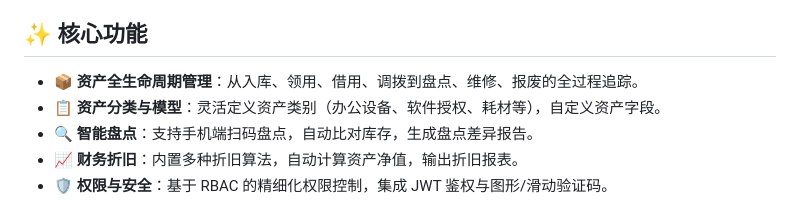
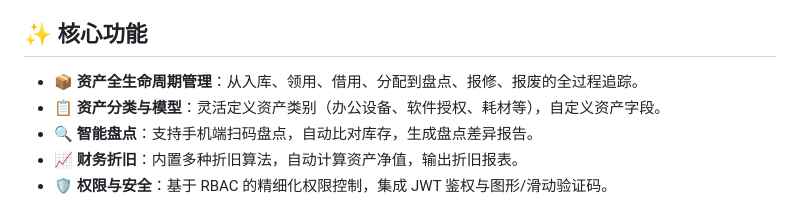
Before and after one commit to ciciyoyo/ciyo-itasset, a Markdown page: README.md, the part around the change. Drawn GitHub-style.

Commit message:
update README.md.
Signed-off-by: sanbox <3086402451@qq.com>

```diff
--- a/README.md
+++ b/README.md
@@ -19,7 +19,7 @@ IT 资产全生命周期数字化管理方案。
 
 ## ✨ 核心功能
 
-- **📦 资产全生命周期管理**：从入库、领用、借用、调拨到盘点、维修、报废的全过程追踪。
+- **📦 资产全生命周期管理**：从入库、领用、借用、分配到盘点、报修、报废的全过程追踪。
 - **📋 资产分类与模型**：灵活定义资产类别（办公设备、软件授权、耗材等），自定义资产字段。
 - **🔍 智能盘点**：支持手机端扫码盘点，自动比对库存，生成盘点差异报告。
 - **📈 财务折旧**：内置多种折旧算法，自动计算资产净值，输出折旧报表。
```
